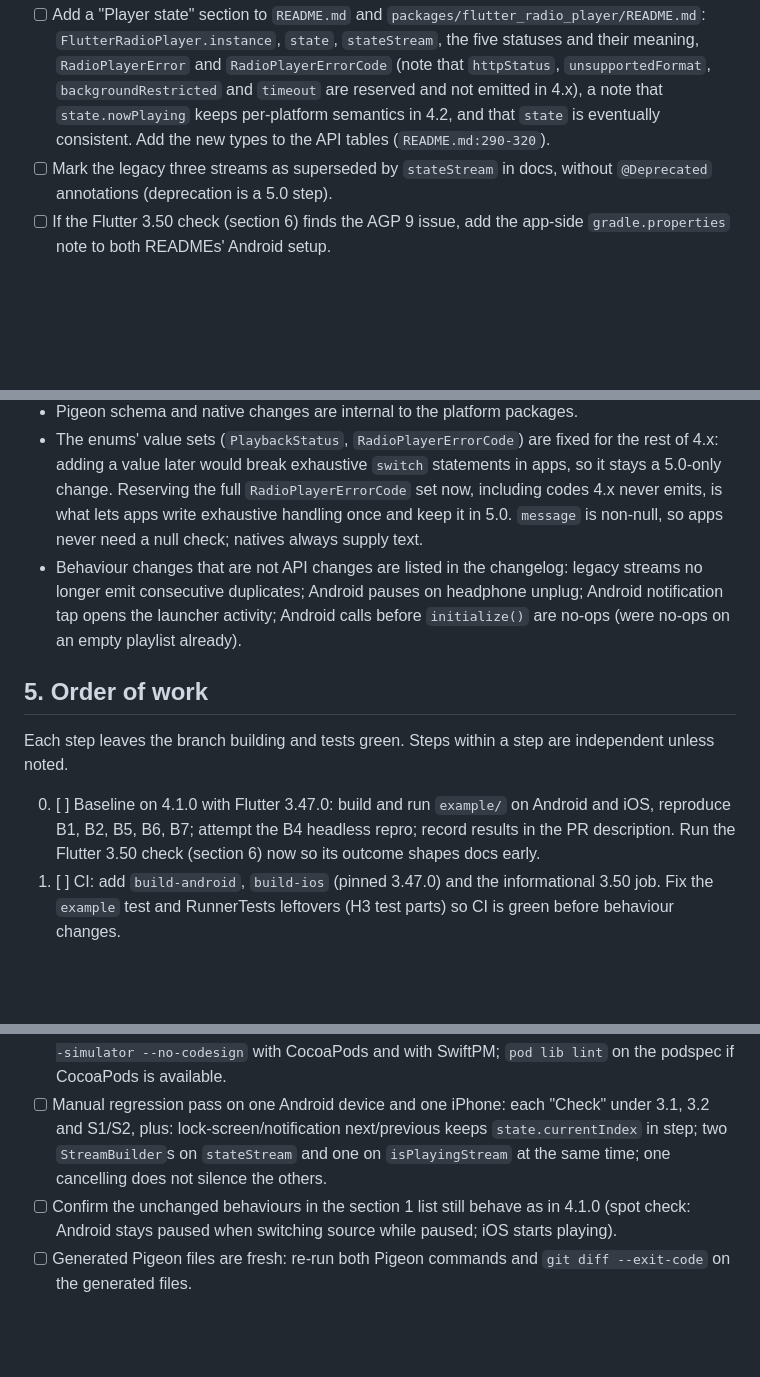
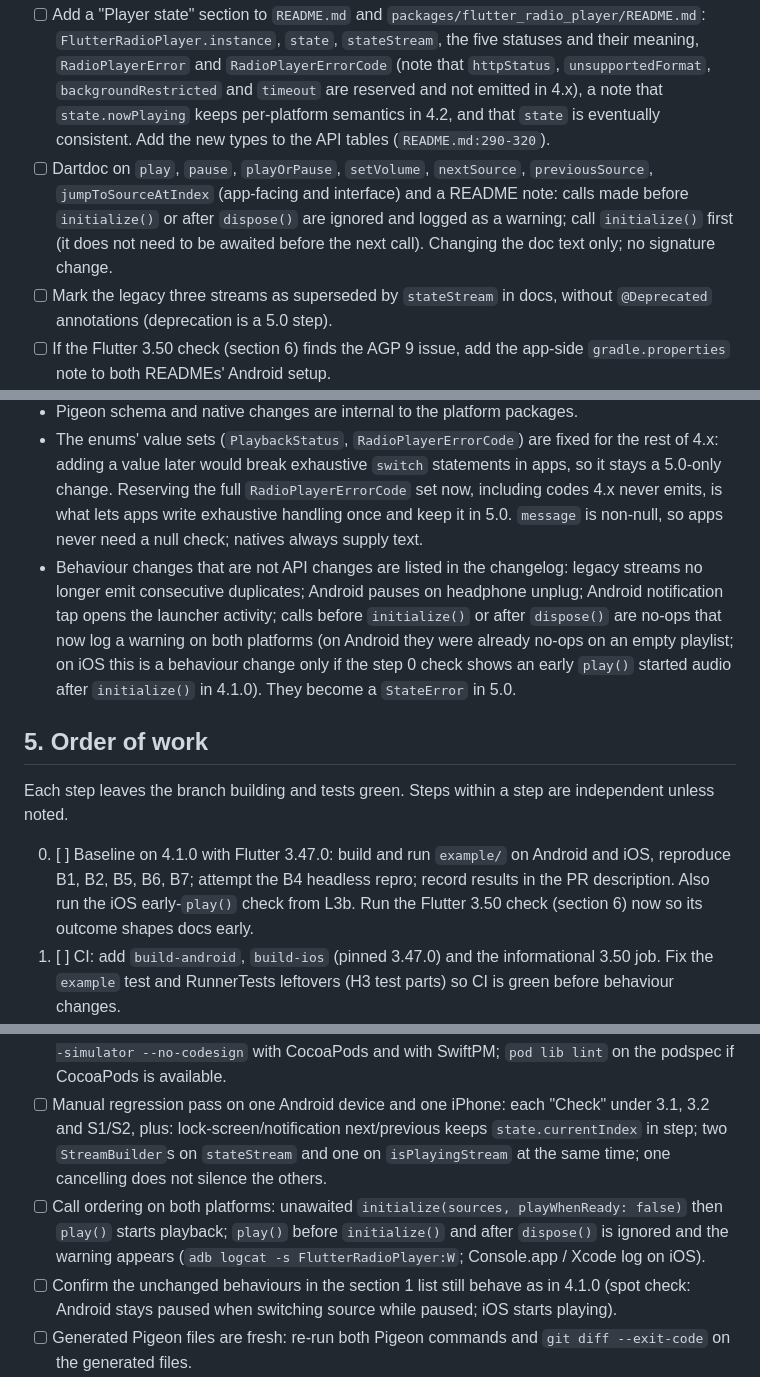
Before and after one commit to Sithira/FlutterRadioPlayer, a Markdown page: docs/plans/4.2.md, 3 parts joined by grey strips. Drawn GitHub-style; blank space fills up the shorter version.

```diff
--- a/docs/plans/4.2.md
+++ b/docs/plans/4.2.md
@@ -262,6 +271,7 @@ Check: push the branch; all jobs green except the informational one, whose resul
 - [ ] `MIGRATION.md:94`: `compileSdk` 35 is wrong, it is 36 (`build.gradle:31`).
 - [ ] `README.md:235` calls `packages/flutter_radio_player/example/` the "full runnable project". That folder has only `lib/` and `pubspec.yaml`. Point to `example/`.
 - [ ] Add a "Player state" section to `README.md` and `packages/flutter_radio_player/README.md`: `FlutterRadioPlayer.instance`, `state`, `stateStream`, the five statuses and their meaning, `RadioPlayerError` and `RadioPlayerErrorCode` (note that `httpStatus`, `unsupportedFormat`, `backgroundRestricted` and `timeout` are reserved and not emitted in 4.x), a note that `state.nowPlaying` keeps per-platform semantics in 4.2, and that `state` is eventually consistent. Add the new types to the API tables (`README.md:290-320`).
+- [ ] Dartdoc on `play`, `pause`, `playOrPause`, `setVolume`, `nextSource`, `previousSource`, `jumpToSourceAtIndex` (app-facing and interface) and a README note: calls made before `initialize()` or after `dispose()` are ignored and logged as a warning; call `initialize()` first (it does not need to be awaited before the next call). Changing the doc text only; no signature change.
 - [ ] Mark the legacy three streams as superseded by `stateStream` in docs, without `@Deprecated` annotations (deprecation is a 5.0 step).
 - [ ] If the Flutter 3.50 check (section 6) finds the AGP 9 issue, add the app-side `gradle.properties` note to both READMEs' Android setup.
 - [ ] The `README.md:28` claim "watchOS, WearOS, CarPlay, and Android Auto integration" is false for the code as it stands (`AndroidManifest.xml:9` `exported="false"`, no browse tree, no CarPlay code). Leave the wording for the 5.0 decision (implement or remove).
@@ -370,13 +380,13 @@ The legacy event methods (`onPlaybackStateChanged`, `onNowPlayingChanged`, `onVo
 - Dependency constraints make mixed versions impossible: android and iOS 4.2.0 require `flutter_radio_player_platform_interface: ^4.2.0`; app-facing 4.2.0 requires `^4.2.0` of all three. Old platform packages with a new interface are fine (the new members are optional there).
 - Pigeon schema and native changes are internal to the platform packages.
 - The enums' value sets (`PlaybackStatus`, `RadioPlayerErrorCode`) are fixed for the rest of 4.x: adding a value later would break exhaustive `switch` statements in apps, so it stays a 5.0-only change. Reserving the full `RadioPlayerErrorCode` set now, including codes 4.x never emits, is what lets apps write exhaustive handling once and keep it in 5.0. `message` is non-null, so apps never need a null check; natives always supply text.
-- Behaviour changes that are not API changes are listed in the changelog: legacy streams no longer emit consecutive duplicates; Android pauses on headphone unplug; Android notification tap opens the launcher activity; Android calls before `initialize()` are no-ops (were no-ops on an empty playlist already).
+- Behaviour changes that are not API changes are listed in the changelog: legacy streams no longer emit consecutive duplicates; Android pauses on headphone unplug; Android notification tap opens the launcher activity; calls before `initialize()` or after `dispose()` are no-ops that now log a warning on both platforms (on Android they were already no-ops on an empty playlist; on iOS this is a behaviour change only if the step 0 check shows an early `play()` started audio after `initialize()` in 4.1.0). They become a `StateError` in 5.0.
 
 ## 5. Order of work
 
 Each step leaves the branch building and tests green. Steps within a step are independent unless noted.
 
-0. [ ] Baseline on 4.1.0 with Flutter 3.47.0: build and run `example/` on Android and iOS, reproduce B1, B2, B5, B6, B7; attempt the B4 headless repro; record results in the PR description. Run the Flutter 3.50 check (section 6) now so its outcome shapes docs early.
+0. [ ] Baseline on 4.1.0 with Flutter 3.47.0: build and run `example/` on Android and iOS, reproduce B1, B2, B5, B6, B7; attempt the B4 headless repro; record results in the PR description. Also run the iOS early-`play()` check from L3b. Run the Flutter 3.50 check (section 6) now so its outcome shapes docs early.
 1. [ ] CI: add `build-android`, `build-ios` (pinned 3.47.0) and the informational 3.50 job. Fix the `example` test and RunnerTests leftovers (H3 test parts) so CI is green before behaviour changes.
 2. [ ] H1 (local overrides, lockfiles) and H2 (dead code, annotation).
 3. [ ] Interface types and defaults (4.1), with interface tests (3.7). Nothing else depends on behaviour yet.
@@ -394,6 +404,7 @@ Each step leaves the branch building and tests green. Steps within a step are in
 - [ ] All Dart tests in the four packages: `flutter test` in each; `flutter analyze --no-fatal-warnings` as CI does.
 - [ ] Android: `flutter build apk --debug` and `--release` for `example/`. iOS: `flutter build ios --simulator --no-codesign` with CocoaPods and with SwiftPM; `pod lib lint` on the podspec if CocoaPods is available.
 - [ ] Manual regression pass on one Android device and one iPhone: each "Check" under 3.1, 3.2 and S1/S2, plus: lock-screen/notification next/previous keeps `state.currentIndex` in step; two `StreamBuilder`s on `stateStream` and one on `isPlayingStream` at the same time; one cancelling does not silence the others.
+- [ ] Call ordering on both platforms: unawaited `initialize(sources, playWhenReady: false)` then `play()` starts playback; `play()` before `initialize()` and after `dispose()` is ignored and the warning appears (`adb logcat -s FlutterRadioPlayer:W`; Console.app / Xcode log on iOS).
 - [ ] Confirm the unchanged behaviours in the section 1 list still behave as in 4.1.0 (spot check: Android stays paused when switching source while paused; iOS starts playing).
 - [ ] Generated Pigeon files are fresh: re-run both Pigeon commands and `git diff --exit-code` on the generated files.
 - [ ] Flutter 3.50.0 build check (not reproduced so far; local Flutter is 3.47.0):
```
Also changed, not shown: other parts of docs/plans/4.2.md (+12 -2 lines).
